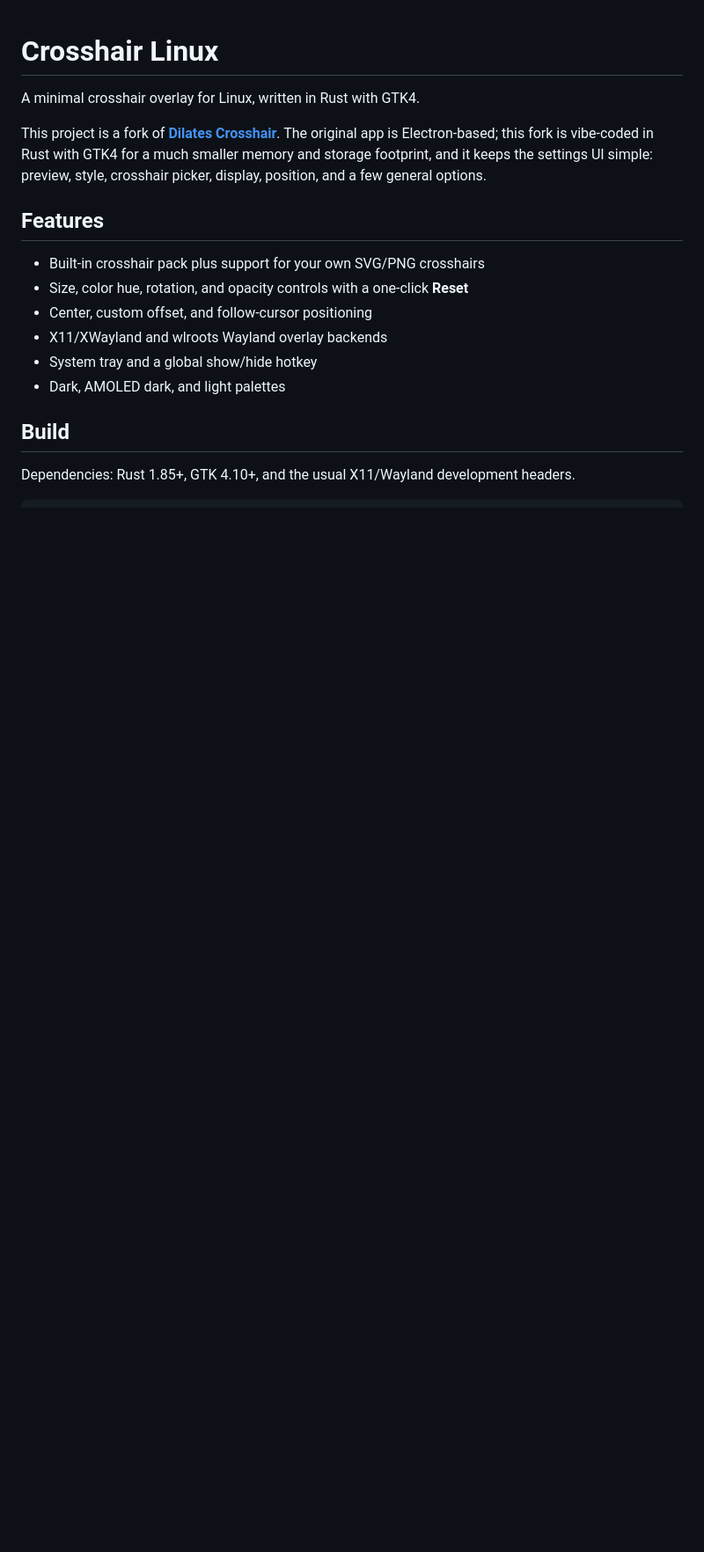
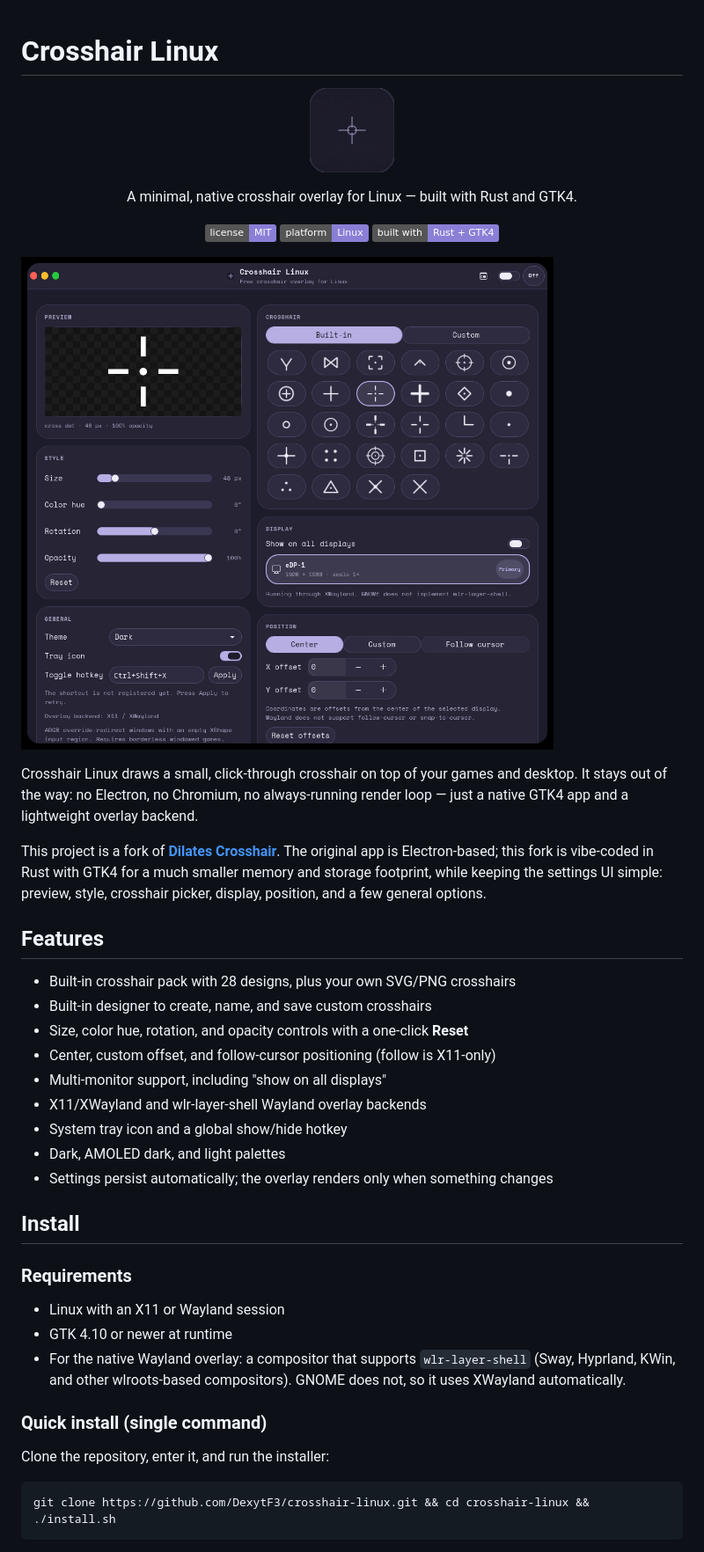
Before and after one commit to DexytF3/crosshair-linux, a Markdown page: README.md, the part around one of its changes. Shown at 88% size. Rendered like a GitHub page; pictures changed too: assets/screenshot.png (added); badges without logos; blank space fills up the shorter version.

````diff
--- a/README.md
+++ b/README.md
@@ -1,21 +1,57 @@
 # Crosshair Linux
 
-A minimal crosshair overlay for Linux, written in Rust with GTK4.
+<p align="center">
+  <img src="assets/icon.png" width="96" height="96" alt="Crosshair Linux icon">
+</p>
+
+<p align="center">
+  A minimal, native crosshair overlay for Linux — built with Rust and GTK4.
+</p>
+
+<p align="center">
+  <a href="LICENSE"><img src="https://img.shields.io/badge/license-MIT-8a7fd6" alt="MIT License"></a>
+  <img src="https://img.shields.io/badge/platform-Linux-8a7fd6" alt="Platform: Linux">
+  <img src="https://img.shields.io/badge/built%20with-Rust%20%2B%20GTK4-8a7fd6" alt="Built with Rust and GTK4">
+</p>
+
+![Crosshair Linux settings window](assets/screenshot.png)
+
+Crosshair Linux draws a small, click-through crosshair on top of your games and
+desktop. It stays out of the way: no Electron, no Chromium, no always-running
+render loop — just a native GTK4 app and a lightweight overlay backend.
 
 This project is a fork of [**Dilates Crosshair**](https://github.com/dilates/crosshair).
 The original app is Electron-based; this fork is vibe-coded in Rust with GTK4 for
-a much smaller memory and storage footprint, and it keeps the settings UI simple:
+a much smaller memory and storage footprint, while keeping the settings UI simple:
 preview, style, crosshair picker, display, position, and a few general options.
 
 ## Features
 
-- Built-in crosshair pack plus support for your own SVG/PNG crosshairs
+- Built-in crosshair pack with 28 designs, plus your own SVG/PNG crosshairs
+- Built-in designer to create, name, and save custom crosshairs
 - Size, color hue, rotation, and opacity controls with a one-click **Reset**
-- Center, custom offset, and follow-cursor positioning
-- X11/XWayland and wlroots Wayland overlay backends
-- System tray and a global show/hide hotkey
+- Center, custom offset, and follow-cursor positioning (follow is X11-only)
+- Multi-monitor support, including "show on all displays"
+- X11/XWayland and wlr-layer-shell Wayland overlay backends
+- System tray icon and a global show/hide hotkey
 - Dark, AMOLED dark, and light palettes
+- Settings persist automatically; the overlay renders only when something changes
 
-## Build
+## Install
 
-Dependencies: Rust 1.85+, GTK 4.10+, and the usual X11/Wayland development headers.
+### Requirements
+
+- Linux with an X11 or Wayland session
+- GTK 4.10 or newer at runtime
+- For the native Wayland overlay: a compositor that supports `wlr-layer-shell`
+  (Sway, Hyprland, KWin, and other wlroots-based compositors).
+  GNOME does not, so it uses XWayland automatically.
+
+### Quick install (single command)
+
+Clone the repository, enter it, and run the installer:
+
+```sh
+git clone https://github.com/DexytF3/crosshair-linux.git && cd crosshair-linux && ./install.sh
+```
+
````
Also changed, not shown: other parts of README.md (+131 -2 lines).
